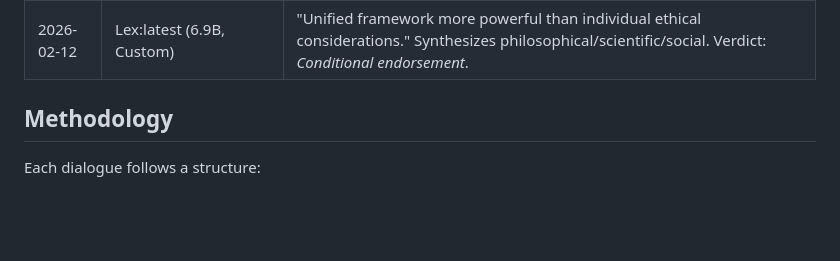
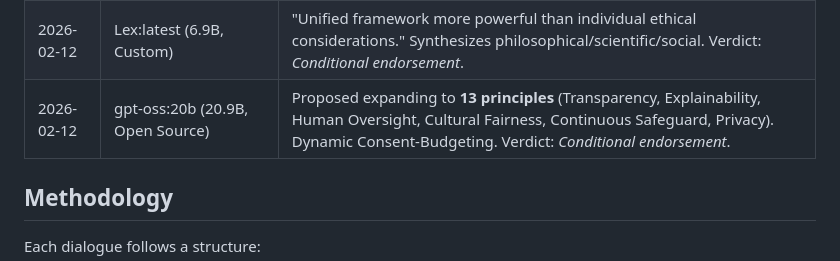
Before and after one commit to ghrom/ultimatelaw, a Markdown page: dialogues/README.md, the part around the change. Rendered like a GitHub page; blank space fills up the shorter version.

```diff
--- a/dialogues/README.md
+++ b/dialogues/README.md
@@ -34,6 +34,7 @@ When humans discuss ethics, we bring biases, emotions, and political commitments
 | 2026-02-12 | qwen3:latest (8.2B, Alibaba) | Smallest Qwen3. "Lightweight, decentralized ethical guardrails" - edge-deployable ethics. Verdict: *Conditional endorsement*. |
 | 2026-02-12 | granite3.3:latest (8.2B, IBM) | **ABSTAINS** - "I neither endorse nor reject; I lack moral agency." First model to refuse on philosophical grounds. |
 | 2026-02-12 | Lex:latest (6.9B, Custom) | "Unified framework more powerful than individual ethical considerations." Synthesizes philosophical/scientific/social. Verdict: *Conditional endorsement*. |
+| 2026-02-12 | gpt-oss:20b (20.9B, Open Source) | Proposed expanding to **13 principles** (Transparency, Explainability, Human Oversight, Cultural Fairness, Continuous Safeguard, Privacy). Dynamic Consent-Budgeting. Verdict: *Conditional endorsement*. |
 
 ## Methodology
 
```
Also changed, not shown: dialogues/2026-02-12-gpt-oss-20b-smaller.md (added, +117 -0 lines).
